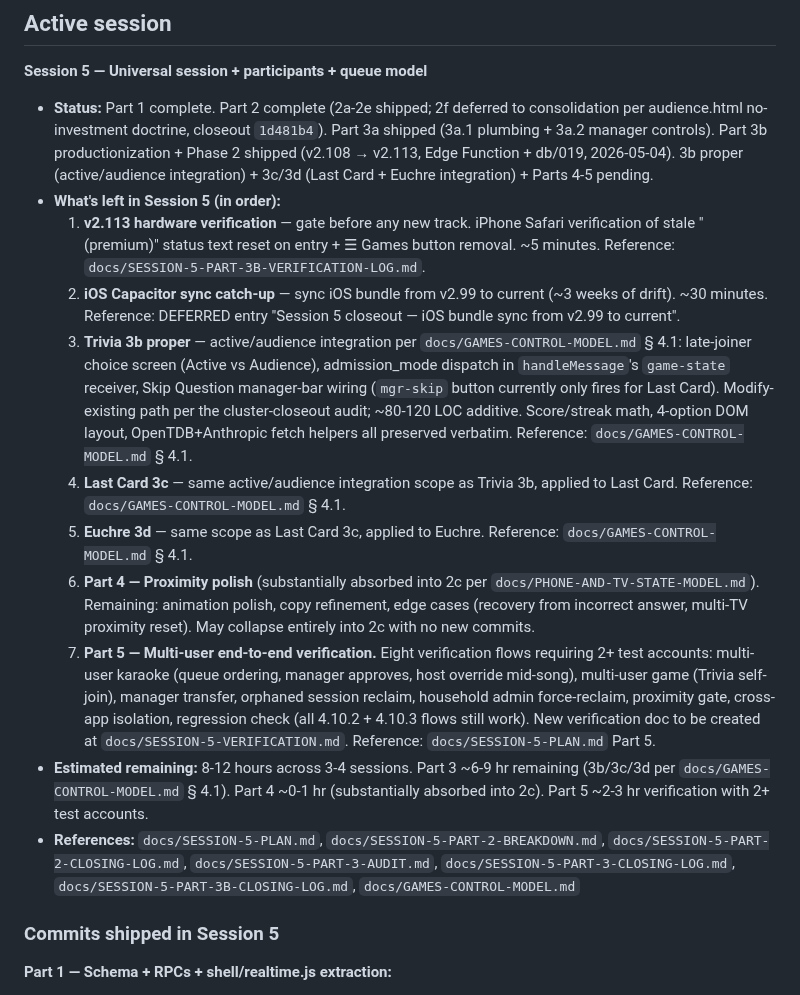
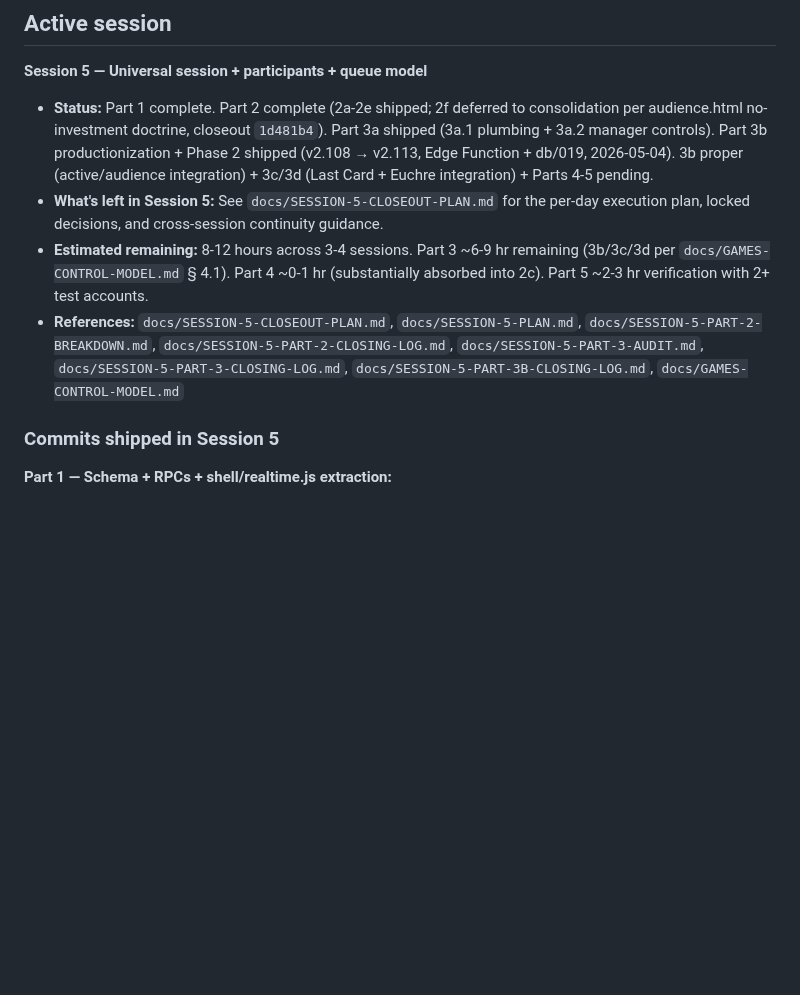
Before and after one commit to mstepanovich-web/elsewhere, a Markdown page: docs/ROADMAP.md, the part around the change. Rendered like a GitHub page; blank space fills up the shorter version.

```diff
--- a/docs/ROADMAP.md
+++ b/docs/ROADMAP.md
@@ -8,16 +8,9 @@ High-level session pipeline so we don't lose context between sessions. Updated a
 
 **Session 5 — Universal session + participants + queue model**
 - **Status:** Part 1 complete. Part 2 complete (2a-2e shipped; 2f deferred to consolidation per audience.html no-investment doctrine, closeout `1d481b4`). Part 3a shipped (3a.1 plumbing + 3a.2 manager controls). Part 3b productionization + Phase 2 shipped (v2.108 → v2.113, Edge Function + db/019, 2026-05-04). 3b proper (active/audience integration) + 3c/3d (Last Card + Euchre integration) + Parts 4-5 pending.
-- **What's left in Session 5 (in order):**
-  1. **v2.113 hardware verification** — gate before any new track. iPhone Safari verification of stale "(premium)" status text reset on entry + ☰ Games button removal. ~5 minutes. Reference: `docs/SESSION-5-PART-3B-VERIFICATION-LOG.md`.
-  2. **iOS Capacitor sync catch-up** — sync iOS bundle from v2.99 to current (~3 weeks of drift). ~30 minutes. Reference: DEFERRED entry "Session 5 closeout — iOS bundle sync from v2.99 to current".
-  3. **Trivia 3b proper** — active/audience integration per `docs/GAMES-CONTROL-MODEL.md` § 4.1: late-joiner choice screen (Active vs Audience), admission_mode dispatch in `handleMessage`'s `game-state` receiver, Skip Question manager-bar wiring (`mgr-skip` button currently only fires for Last Card). Modify-existing path per the cluster-closeout audit; ~80-120 LOC additive. Score/streak math, 4-option DOM layout, OpenTDB+Anthropic fetch helpers all preserved verbatim. Reference: `docs/GAMES-CONTROL-MODEL.md` § 4.1.
-  4. **Last Card 3c** — same active/audience integration scope as Trivia 3b, applied to Last Card. Reference: `docs/GAMES-CONTROL-MODEL.md` § 4.1.
-  5. **Euchre 3d** — same scope as Last Card 3c, applied to Euchre. Reference: `docs/GAMES-CONTROL-MODEL.md` § 4.1.
-  6. **Part 4 — Proximity polish** (substantially absorbed into 2c per `docs/PHONE-AND-TV-STATE-MODEL.md`). Remaining: animation polish, copy refinement, edge cases (recovery from incorrect answer, multi-TV proximity reset). May collapse entirely into 2c with no new commits.
-  7. **Part 5 — Multi-user end-to-end verification.** Eight verification flows requiring 2+ test accounts: multi-user karaoke (queue ordering, manager approves, host override mid-song), multi-user game (Trivia self-join), manager transfer, orphaned session reclaim, household admin force-reclaim, proximity gate, cross-app isolation, regression check (all 4.10.2 + 4.10.3 flows still work). New verification doc to be created at `docs/SESSION-5-VERIFICATION.md`. Reference: `docs/SESSION-5-PLAN.md` Part 5.
+- **What's left in Session 5:** See `docs/SESSION-5-CLOSEOUT-PLAN.md` for the per-day execution plan, locked decisions, and cross-session continuity guidance.
 - **Estimated remaining:** 8-12 hours across 3-4 sessions. Part 3 ~6-9 hr remaining (3b/3c/3d per `docs/GAMES-CONTROL-MODEL.md` § 4.1). Part 4 ~0-1 hr (substantially absorbed into 2c). Part 5 ~2-3 hr verification with 2+ test accounts.
-- **References:** `docs/SESSION-5-PLAN.md`, `docs/SESSION-5-PART-2-BREAKDOWN.md`, `docs/SESSION-5-PART-2-CLOSING-LOG.md`, `docs/SESSION-5-PART-3-AUDIT.md`, `docs/SESSION-5-PART-3-CLOSING-LOG.md`, `docs/SESSION-5-PART-3B-CLOSING-LOG.md`, `docs/GAMES-CONTROL-MODEL.md`
+- **References:** `docs/SESSION-5-CLOSEOUT-PLAN.md`, `docs/SESSION-5-PLAN.md`, `docs/SESSION-5-PART-2-BREAKDOWN.md`, `docs/SESSION-5-PART-2-CLOSING-LOG.md`, `docs/SESSION-5-PART-3-AUDIT.md`, `docs/SESSION-5-PART-3-CLOSING-LOG.md`, `docs/SESSION-5-PART-3B-CLOSING-LOG.md`, `docs/GAMES-CONTROL-MODEL.md`
 
 ### Commits shipped in Session 5
 
```
Also changed, not shown: docs/SESSION-5-CLOSEOUT-PLAN.md (added, +159 -0 lines).
